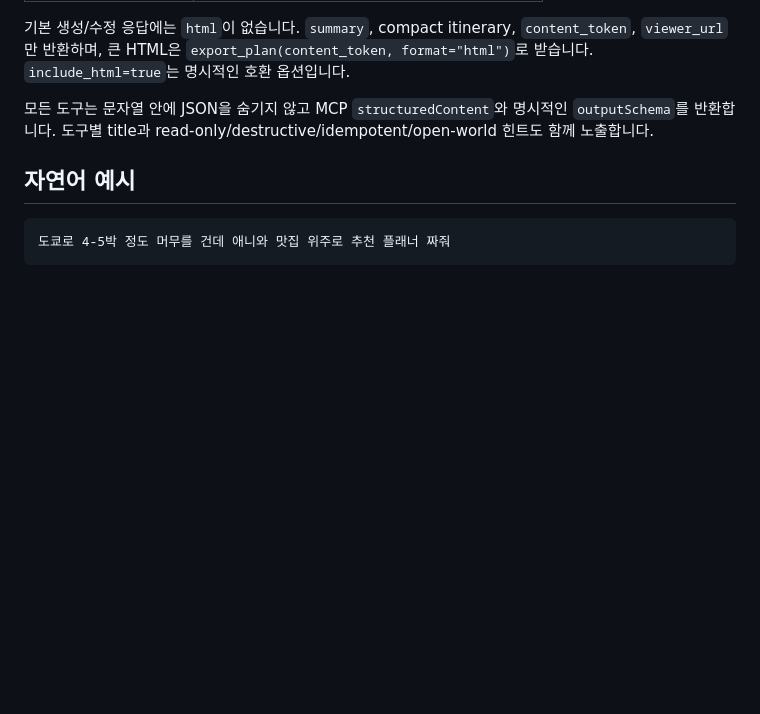
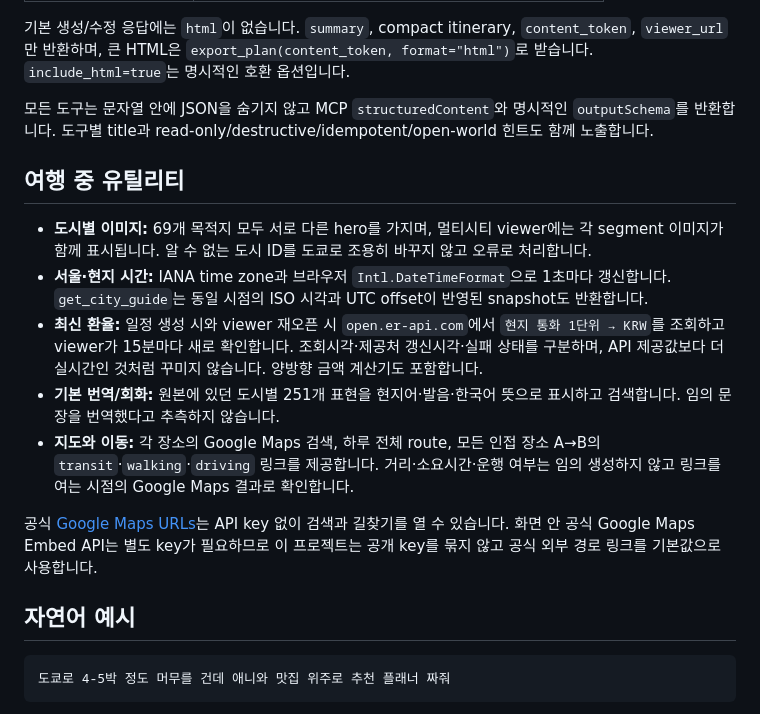
Before and after one commit to minwoo19930301/travel-city-planner-mcp, a Markdown page: README.md, the part around the change printed below. Rendered like a GitHub page; blank space fills up the shorter version.

```diff
--- a/README.md
+++ b/README.md
@@ -29,6 +31,16 @@
 기본 생성/수정 응답에는 `html`이 없습니다. `summary`, compact itinerary, `content_token`, `viewer_url`만 반환하며, 큰 HTML은 `export_plan(content_token, format="html")`로 받습니다. `include_html=true`는 명시적인 호환 옵션입니다.
 
 모든 도구는 문자열 안에 JSON을 숨기지 않고 MCP `structuredContent`와 명시적인 `outputSchema`를 반환합니다. 도구별 title과 read-only/destructive/idempotent/open-world 힌트도 함께 노출합니다.
+
+## 여행 중 유틸리티
+
+- **도시별 이미지:** 69개 목적지 모두 서로 다른 hero를 가지며, 멀티시티 viewer에는 각 segment 이미지가 함께 표시됩니다. 알 수 없는 도시 ID를 도쿄로 조용히 바꾸지 않고 오류로 처리합니다.
+- **서울·현지 시간:** IANA time zone과 브라우저 `Intl.DateTimeFormat`으로 1초마다 갱신합니다. `get_city_guide`는 동일 시점의 ISO 시각과 UTC offset이 반영된 snapshot도 반환합니다.
+- **최신 환율:** 일정 생성 시와 viewer 재오픈 시 `open.er-api.com`에서 `현지 통화 1단위 → KRW`를 조회하고 viewer가 15분마다 새로 확인합니다. 조회시각·제공처 갱신시각·실패 상태를 구분하며, API 제공값보다 더 실시간인 것처럼 꾸미지 않습니다. 양방향 금액 계산기도 포함합니다.
+- **기본 번역/회화:** 원본에 있던 도시별 251개 표현을 현지어·발음·한국어 뜻으로 표시하고 검색합니다. 임의 문장을 번역했다고 추측하지 않습니다.
+- **지도와 이동:** 각 장소의 Google Maps 검색, 하루 전체 route, 모든 인접 장소 A→B의 `transit`·`walking`·`driving` 링크를 제공합니다. 거리·소요시간·운행 여부는 임의 생성하지 않고 링크를 여는 시점의 Google Maps 결과로 확인합니다.
+
+공식 [Google Maps URLs](https://developers.google.com/maps/documentation/urls/get-started)는 API key 없이 검색과 길찾기를 열 수 있습니다. 화면 안 공식 Google Maps Embed API는 별도 key가 필요하므로 이 프로젝트는 공개 key를 묶지 않고 공식 외부 경로 링크를 기본값으로 사용합니다.
 
 ## 자연어 예시
 
```
Also changed, not shown: other parts of README.md (+7 -5 lines), docs/previews/travel-paris-vienna-live.jpg (added), 17 other files.
